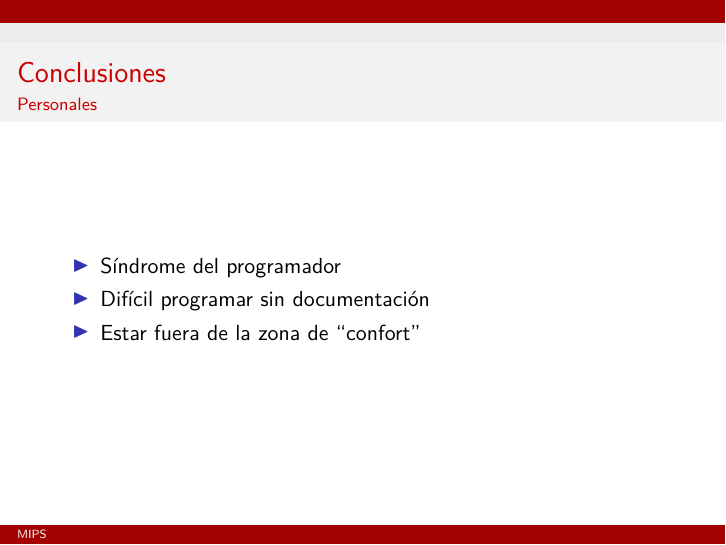
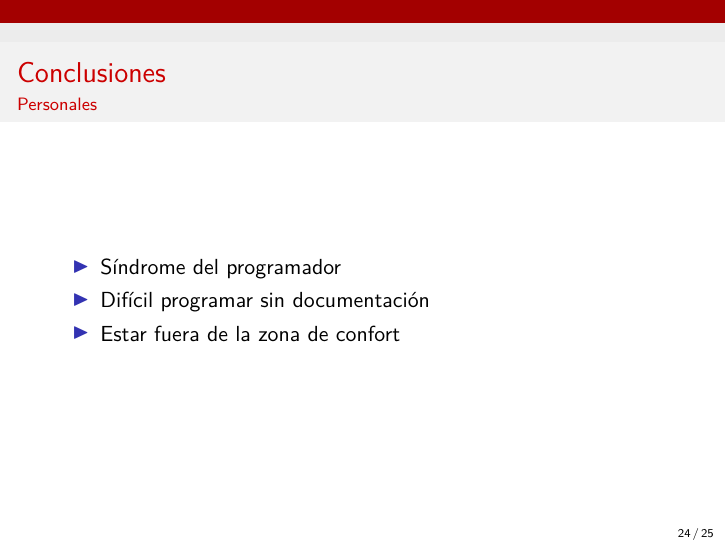
Before and after one commit to RubenAgudo/TFG_Documentation, LaTeX slides (Presentacion/main.tex, which reads Presentacion/Slides/Conclusiones.tex): page 24 of 25. Compiled offline with XeLaTeX.

Commit message:
Cambios finales realizados

```diff
--- a/Presentacion/Slides/Conclusiones.tex
+++ b/Presentacion/Slides/Conclusiones.tex
@@ -45,6 +45,6 @@
 	\begin{itemize}
 		\item S\'indrome del programador
 		\item Dif\'icil programar sin documentaci\'on
-		\item Estar fuera de la zona de ``confort"
+		\item Estar fuera de la zona de confort
 	\end{itemize}
 \end{frame}
--- a/Presentacion/main.tex
+++ b/Presentacion/main.tex
@@ -7,6 +7,7 @@
 \usecolortheme{beaver}
 
 \beamertemplatenavigationsymbolsempty
+\setbeamertemplate{footline}[frame number]
 
 \title[MIPS] % (optional, only for long titles)
 {M\'odulo de Identificaci\'on de Pasos y Situaciones}
```
Also changed, not shown: Presentacion/main.pdf.
